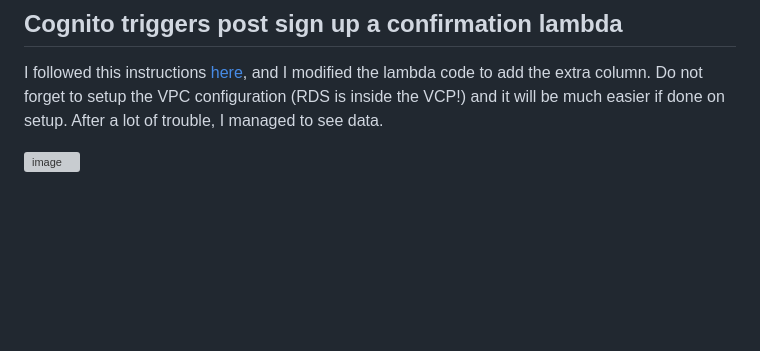
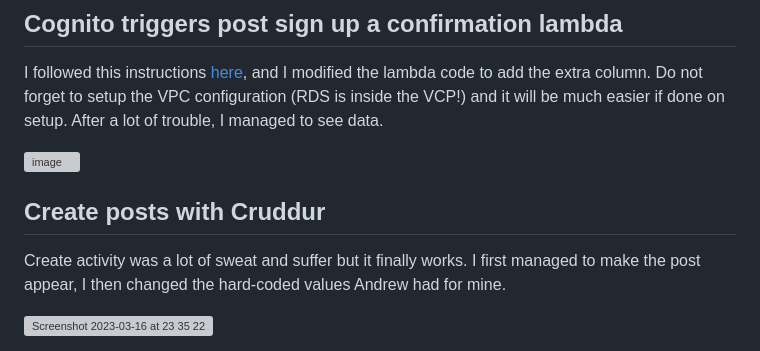
Before and after one commit to gloriamacia/aws-bootcamp-cruddur-2023, a Markdown page: journal/week4.md, the part around the change. Drawn GitHub-style; blank space fills up the shorter version; grey boxes are pictures that could not be loaded.

```diff
--- a/journal/week4.md
+++ b/journal/week4.md
@@ -152,3 +152,9 @@ I end up the [video](https://www.youtube.com/watch?v=Sa2iB33sKFo&list=PLBfufR7vy
 I followed this instructions [here](https://github.com/omenking/aws-bootcamp-cruddur-2023/blob/week-4/journal/week4.md), and I modified the lambda code to add the extra column. Do not forget to setup the VPC configuration (RDS is inside the VCP!) and it will be much easier if done on setup. After a lot of trouble, I managed to see data.
 
 <img width="1410" alt="image" src="https://user-images.githubusercontent.com/17580456/225752322-7d2521e0-921a-4afc-877f-5cf4a2eee40c.png">
+
+## Create posts with Cruddur
+
+Create activity was a lot of sweat and suffer but it finally works. I first managed to make the post appear, I then changed the hard-coded values Andrew had for mine.
+
+<img width="1619" alt="Screenshot 2023-03-16 at 23 35 22" src="https://user-images.githubusercontent.com/17580456/225768849-ae514cae-ee1b-4b8c-91e1-5bbc3a84570f.png">
```
